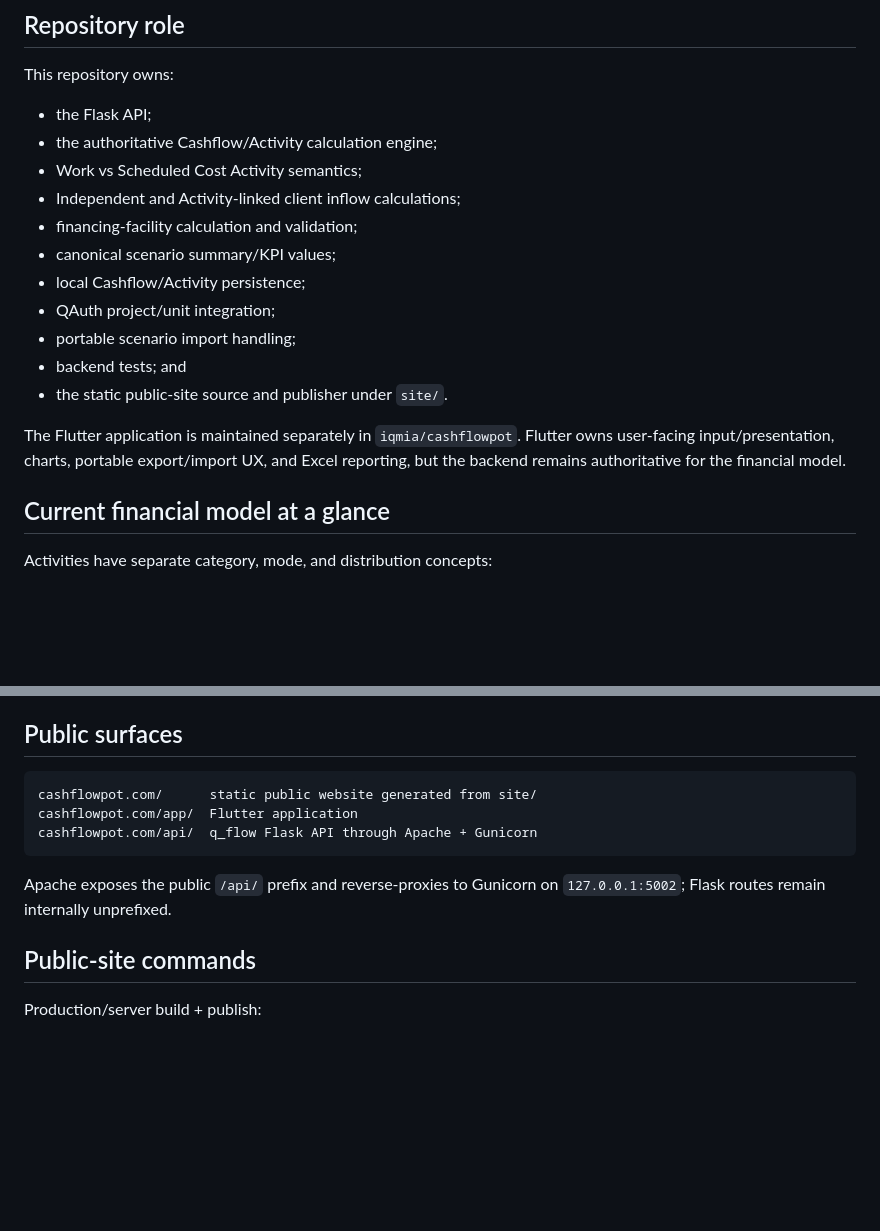
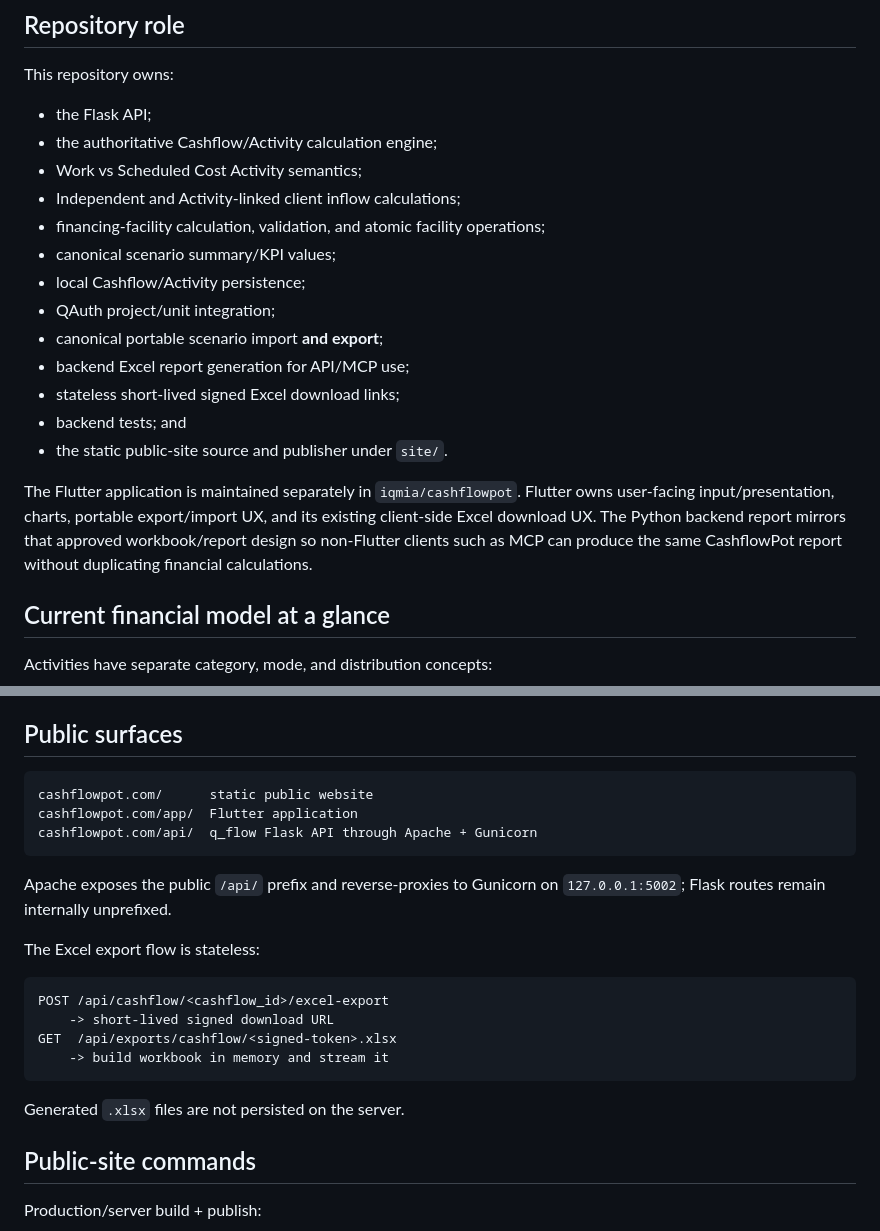
Before and after one commit to iqmia/q_flow, a Markdown page: README.md, 2 parts joined by grey strips. GitHub-like rendering; blank space fills up the shorter version.

Commit message:
docs: document backend CashflowPot exports

````diff
--- a/README.md
+++ b/README.md
@@ -22,15 +22,17 @@ This repository owns:
 - the authoritative Cashflow/Activity calculation engine;
 - Work vs Scheduled Cost Activity semantics;
 - Independent and Activity-linked client inflow calculations;
-- financing-facility calculation and validation;
+- financing-facility calculation, validation, and atomic facility operations;
 - canonical scenario summary/KPI values;
 - local Cashflow/Activity persistence;
 - QAuth project/unit integration;
-- portable scenario import handling;
+- canonical portable scenario import **and export**;
+- backend Excel report generation for API/MCP use;
+- stateless short-lived signed Excel download links;
 - backend tests; and
 - the static public-site source and publisher under `site/`.
 
-The Flutter application is maintained separately in `iqmia/cashflowpot`. Flutter owns user-facing input/presentation, charts, portable export/import UX, and Excel reporting, but the backend remains authoritative for the financial model.
+The Flutter application is maintained separately in `iqmia/cashflowpot`. Flutter owns user-facing input/presentation, charts, portable export/import UX, and its existing client-side Excel download UX. The Python backend report mirrors that approved workbook/report design so non-Flutter clients such as MCP can produce the same CashflowPot report without duplicating financial calculations.
 
 ## Current financial model at a glance
 
@@ -62,12 +64,23 @@ See the canonical references for exact formulas and facility sequencing.
 ## Public surfaces
 
 ```text
-cashflowpot.com/      static public website generated from site/
+cashflowpot.com/      static public website
 cashflowpot.com/app/  Flutter application
 cashflowpot.com/api/  q_flow Flask API through Apache + Gunicorn
 ```
 
 Apache exposes the public `/api/` prefix and reverse-proxies to Gunicorn on `127.0.0.1:5002`; Flask routes remain internally unprefixed.
+
+The Excel export flow is stateless:
+
+```text
+POST /api/cashflow/<cashflow_id>/excel-export
+    -> short-lived signed download URL
+GET  /api/exports/cashflow/<signed-token>.xlsx
+    -> build workbook in memory and stream it
+```
+
+Generated `.xlsx` files are not persisted on the server.
 
 ## Public-site commands
 
````
